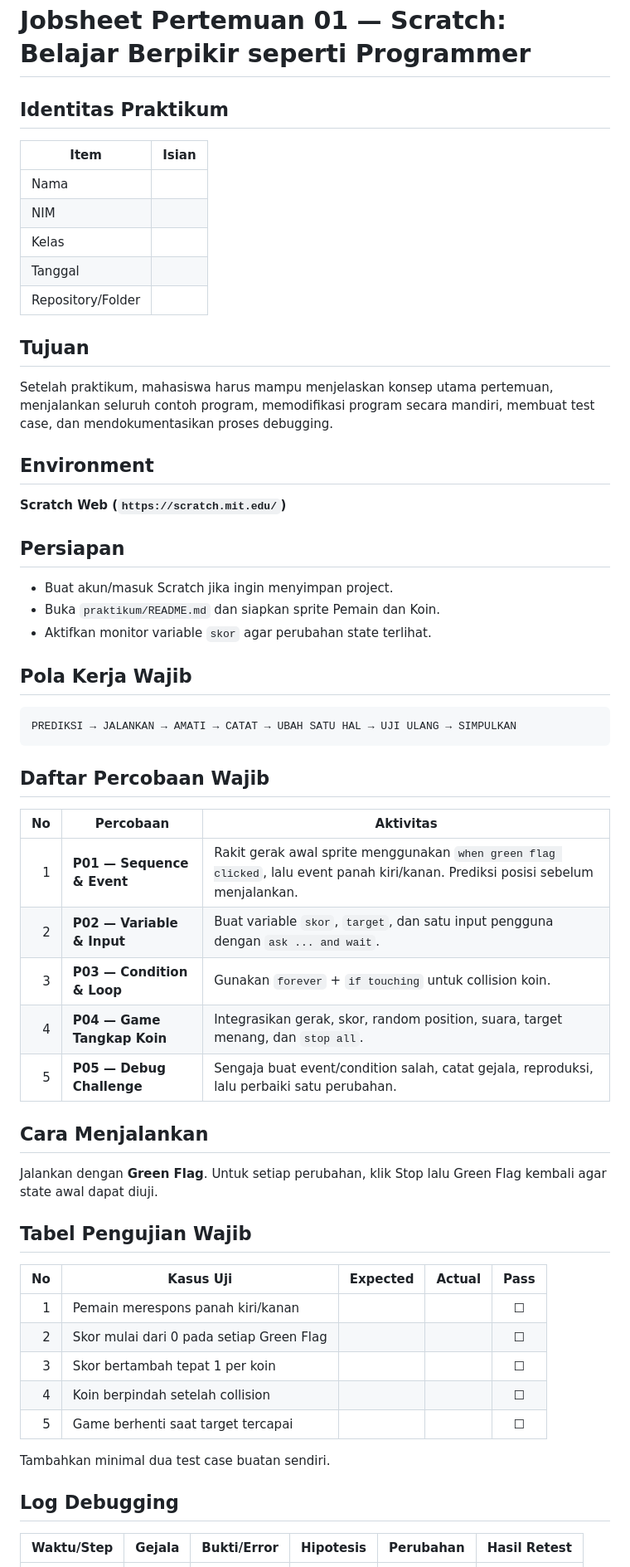
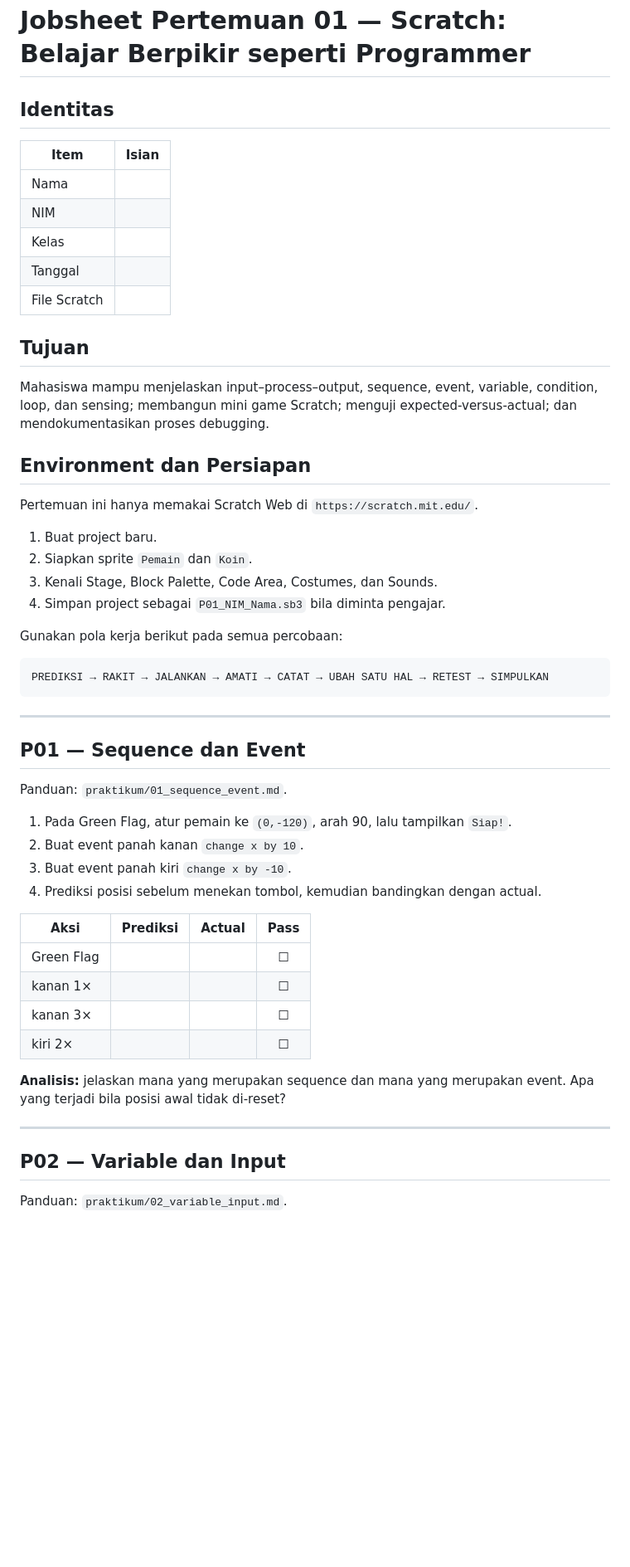
Before and after one commit to rofiqcp/Praktikum-Algoritma-dan-Pemrograman, a Markdown page: Pertemuan-01-Scratch-Algoritma-Visual/Jobsheet.md, the part around one of its changes. Shown at 83% size. Drawn GitHub-style; blank space fills up the shorter version.

Commit message:
docs(p01): expand Scratch jobsheet

````diff
--- a/Pertemuan-01-Scratch-Algoritma-Visual/Jobsheet.md
+++ b/Pertemuan-01-Scratch-Algoritma-Visual/Jobsheet.md
@@ -1,6 +1,6 @@
 # Jobsheet Pertemuan 01 — Scratch: Belajar Berpikir seperti Programmer
 
-## Identitas Praktikum
+## Identitas
 
 | Item | Isian |
 |---|---|
@@ -8,59 +8,50 @@
 | NIM |  |
 | Kelas |  |
 | Tanggal |  |
-| Repository/Folder |  |
+| File Scratch |  |
 
 ## Tujuan
 
-Setelah praktikum, mahasiswa harus mampu menjelaskan konsep utama pertemuan, menjalankan seluruh contoh program, memodifikasi program secara mandiri, membuat test case, dan mendokumentasikan proses debugging.
+Mahasiswa mampu menjelaskan input–process–output, sequence, event, variable, condition, loop, dan sensing; membangun mini game Scratch; menguji expected-versus-actual; dan mendokumentasikan proses debugging.
 
-## Environment
+## Environment dan Persiapan
 
-**Scratch Web (`https://scratch.mit.edu/`)**
+Pertemuan ini hanya memakai Scratch Web di `https://scratch.mit.edu/`.
 
-## Persiapan
+1. Buat project baru.
+2. Siapkan sprite `Pemain` dan `Koin`.
+3. Kenali Stage, Block Palette, Code Area, Costumes, dan Sounds.
+4. Simpan project sebagai `P01_NIM_Nama.sb3` bila diminta pengajar.
 
-- Buat akun/masuk Scratch jika ingin menyimpan project.
-- Buka `praktikum/README.md` dan siapkan sprite Pemain dan Koin.
-- Aktifkan monitor variable `skor` agar perubahan state terlihat.
-
-## Pola Kerja Wajib
+Gunakan pola kerja berikut pada semua percobaan:
 
 ```text
-PREDIKSI → JALANKAN → AMATI → CATAT → UBAH SATU HAL → UJI ULANG → SIMPULKAN
+PREDIKSI → RAKIT → JALANKAN → AMATI → CATAT → UBAH SATU HAL → RETEST → SIMPULKAN
 ```
 
-## Daftar Percobaan Wajib
+---
 
-| No | Percobaan | Aktivitas |
-|---:|---|---|
-| 1 | **P01 — Sequence & Event** | Rakit gerak awal sprite menggunakan `when green flag clicked`, lalu event panah kiri/kanan. Prediksi posisi sebelum menjalankan. |
-| 2 | **P02 — Variable & Input** | Buat variable `skor`, `target`, dan satu input pengguna dengan `ask ... and wait`. |
-| 3 | **P03 — Condition & Loop** | Gunakan `forever` + `if touching` untuk collision koin. |
-| 4 | **P04 — Game Tangkap Koin** | Integrasikan gerak, skor, random position, suara, target menang, dan `stop all`. |
-| 5 | **P05 — Debug Challenge** | Sengaja buat event/condition salah, catat gejala, reproduksi, lalu perbaiki satu perubahan. |
+## P01 — Sequence dan Event
 
-## Cara Menjalankan
+Panduan: `praktikum/01_sequence_event.md`.
 
-Jalankan dengan **Green Flag**. Untuk setiap perubahan, klik Stop lalu Green Flag kembali agar state awal dapat diuji.
+1. Pada Green Flag, atur pemain ke `(0,-120)`, arah 90, lalu tampilkan `Siap!`.
+2. Buat event panah kanan `change x by 10`.
+3. Buat event panah kiri `change x by -10`.
+4. Prediksi posisi sebelum menekan tombol, kemudian bandingkan dengan actual.
 
-## Tabel Pengujian Wajib
+| Aksi | Prediksi | Actual | Pass |
+|---|---|---|:---:|
+| Green Flag |  |  | ☐ |
+| kanan 1× |  |  | ☐ |
+| kanan 3× |  |  | ☐ |
+| kiri 2× |  |  | ☐ |
 
-| No | Kasus Uji | Expected | Actual | Pass |
-|---:|---|---|---|:---:|
-| 1 | Pemain merespons panah kiri/kanan |  |  | ☐ |
-| 2 | Skor mulai dari 0 pada setiap Green Flag |  |  | ☐ |
-| 3 | Skor bertambah tepat 1 per koin |  |  | ☐ |
-| 4 | Koin berpindah setelah collision |  |  | ☐ |
-| 5 | Game berhenti saat target tercapai |  |  | ☐ |
+**Analisis:** jelaskan mana yang merupakan sequence dan mana yang merupakan event. Apa yang terjadi bila posisi awal tidak di-reset?
 
-Tambahkan minimal dua test case buatan sendiri.
+---
 
-## Log Debugging
+## P02 — Variable dan Input
 
-| Waktu/Step | Gejala | Bukti/Error | Hipotesis | Perubahan | Hasil Retest |
-|---|---|---|---|---|---|
-|  |  |  |  |  |  |
-|  |  |  |  |  |  |
-|  |  |  |  |  |  |
+Panduan: `praktikum/02_variable_input.md`.
 
````
Also changed, not shown: other parts of Pertemuan-01-Scratch-Algoritma-Visual/Jobsheet.md (+115 -18 lines).
